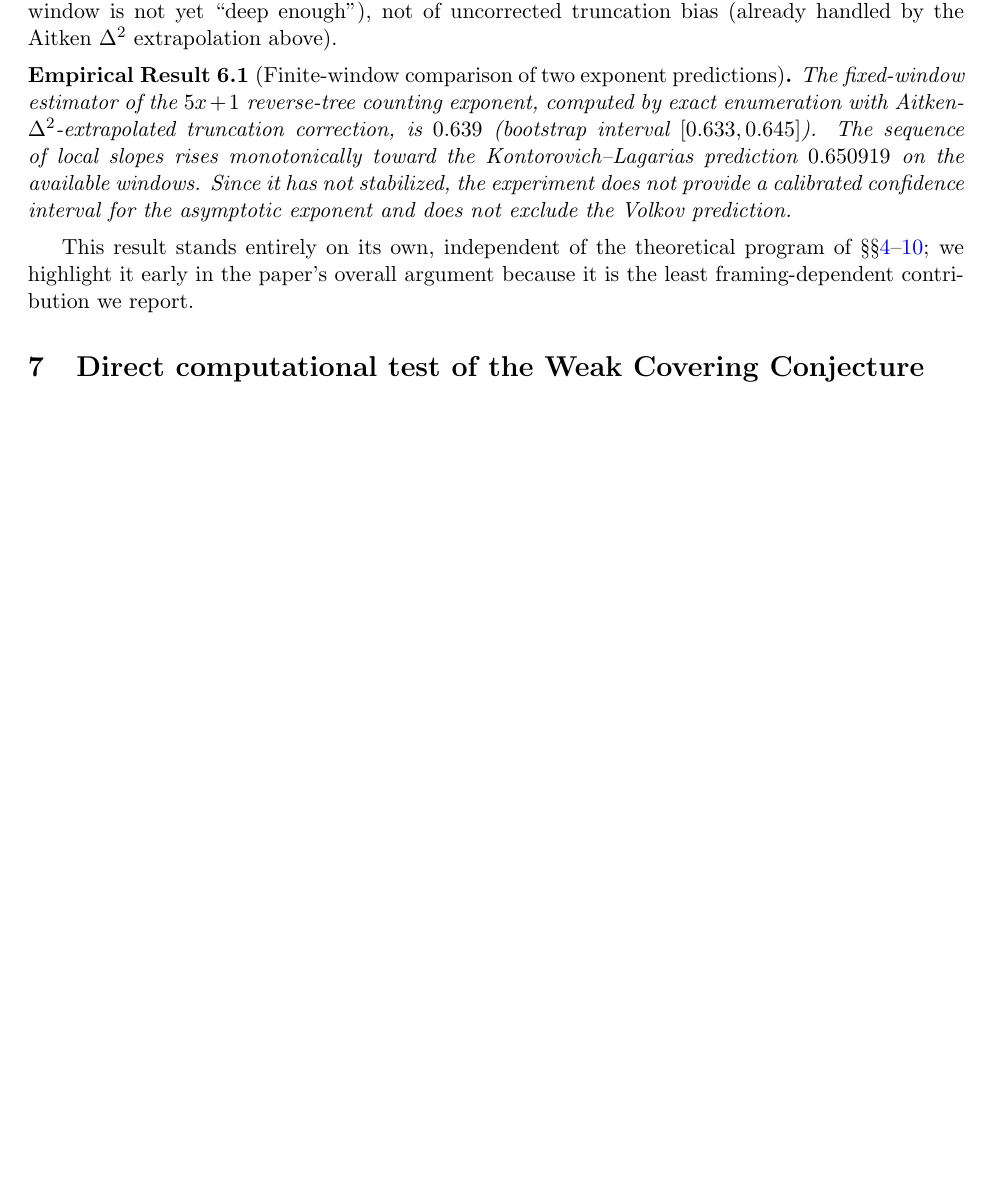
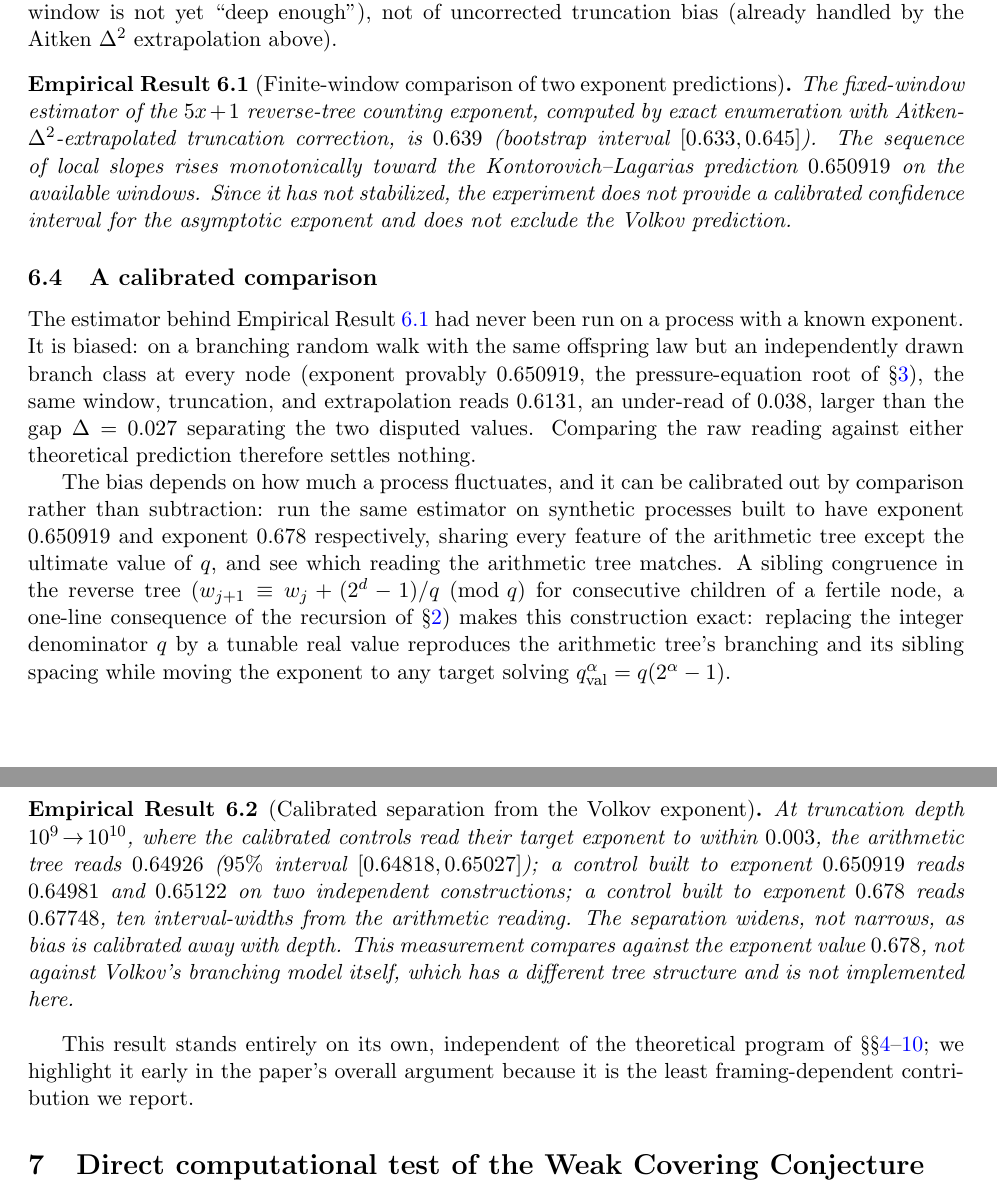
Before and after one commit to rat/collatz, a LaTeX paper (projects/collatz/papers/01-syracuse-qx1-endogenia/main.tex): part of page 19 of 45 before the commit and two parts of pages 19 and 20 of 46 after it, the two joined at a grey line, cut so that both start at the same text, the shorter picture padded with empty space. Compiled offline with pdfLaTeX.

Commit message:
Corrige main.tex: gamma da Proposicao C e sincronia sobre Volkov
Proposicao C: o criterio anelado nao inverte em gamma=3, inverte em
gamma~3,31 (a identidade de Jensen exige p>=1/2, abaixo disso Lambda(p)
< log(1/p) estrito). Mostra tambem que nenhum membro da familia l^r
mais ampla fecha o hiato. Secao 6: acrescenta o resultado da
recalibracao com controles casados (E-139) -- a arvore aritmetica
separa claramente do expoente de Volkov quando o viés do estimador
antigo e calibrado para fora, resolvendo a dessincronia entre o texto
antigo (que ja tinha essa alegacao retratada, H-137) e H-113/OUTLINE.md
(que ainda diziam "exclui Volkov com folga" pelo motivo errado).

```diff
--- a/projects/collatz/papers/01-syracuse-qx1-endogenia/main.tex
+++ b/projects/collatz/papers/01-syracuse-qx1-endogenia/main.tex
@@ -1339,6 +1339,44 @@ experiment does not provide a calibrated confidence interval for the
 asymptotic exponent and does not exclude the Volkov prediction.
 \end{empirical}
 
+\subsection{A calibrated comparison}
+
+The estimator behind Empirical Result~\ref{thm:kl} had never been run on
+a process with a known exponent. It is biased: on a branching random
+walk with the same offspring law but an independently drawn branch
+class at every node (exponent provably $0.650919$, the pressure-equation
+root of \S\ref{sec:pressure}), the same window, truncation, and
+extrapolation reads $0.6131$, an under-read of $0.038$, larger than the
+gap $\Delta=0.027$ separating the two disputed values. Comparing the raw
+reading against either theoretical prediction therefore settles nothing.
+
+The bias depends on how much a process fluctuates, and it can be
+calibrated out by comparison rather than subtraction: run the same
+estimator on synthetic processes built to have exponent $0.650919$ and
+exponent $0.678$ respectively, sharing every feature of the arithmetic
+tree except the ultimate value of $q$, and see which reading the
+arithmetic tree matches. A sibling congruence in the reverse tree
+($w_{j+1}\equiv w_j+(2^d-1)/q\pmod q$ for consecutive children of a
+fertile node, a one-line consequence of the recursion of
+\S\ref{sec:setup}) makes this construction exact: replacing the integer
+denominator $q$ by a tunable real value reproduces the arithmetic
+tree's branching and its sibling spacing while moving the exponent to
+any target solving $q_{\mathrm{val}}^{\alpha}=q(2^{\alpha}-1)$.
+
+\begin{empirical}[Calibrated separation from the Volkov exponent]
+\label{thm:kl-calibrated}
+At truncation depth $10^9\!\to\!10^{10}$, where the calibrated controls
+read their target exponent to within $0.003$, the arithmetic tree reads
+$0.64926$ ($95\%$ interval $[0.64818,0.65027]$); a control built to
+exponent $0.650919$ reads $0.64981$ and $0.65122$ on two independent
+constructions; a control built to exponent $0.678$ reads $0.67748$,
+ten interval-widths from the arithmetic reading. The separation widens,
+not narrows, as bias is calibrated away with depth. This measurement
+compares against the exponent value $0.678$, not against Volkov's
+branching model itself, which has a different tree structure and is not
+implemented here.
+\end{empirical}
+
 This result stands entirely on its own, independent of the theoretical
 program of \S\S\ref{sec:endogeny}--\ref{sec:lemmas}; we highlight it
 early in the paper's overall argument because it is the least
```
Also changed, not shown: projects/collatz/papers/01-syracuse-qx1-endogenia/main.tex (16 more changed lines).
